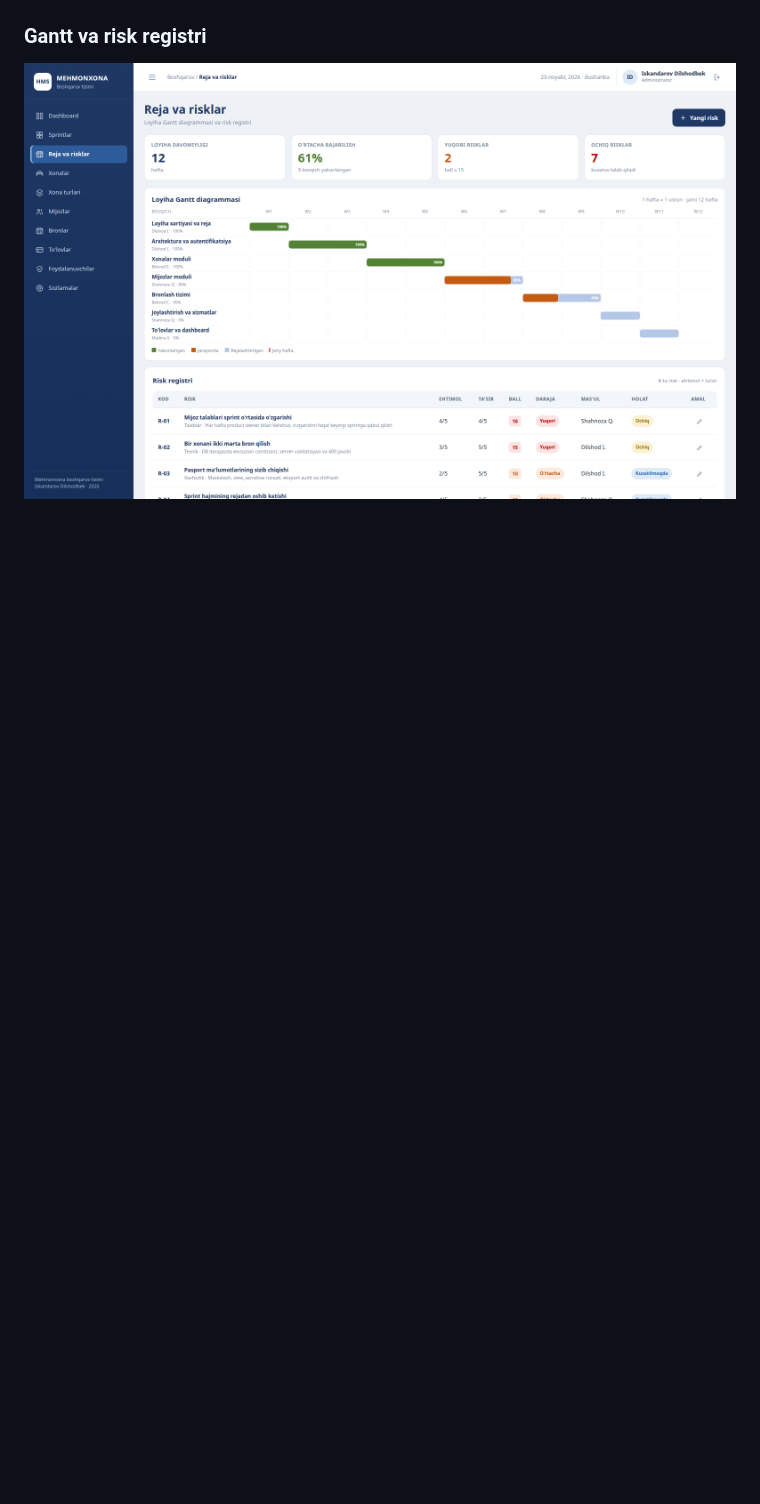
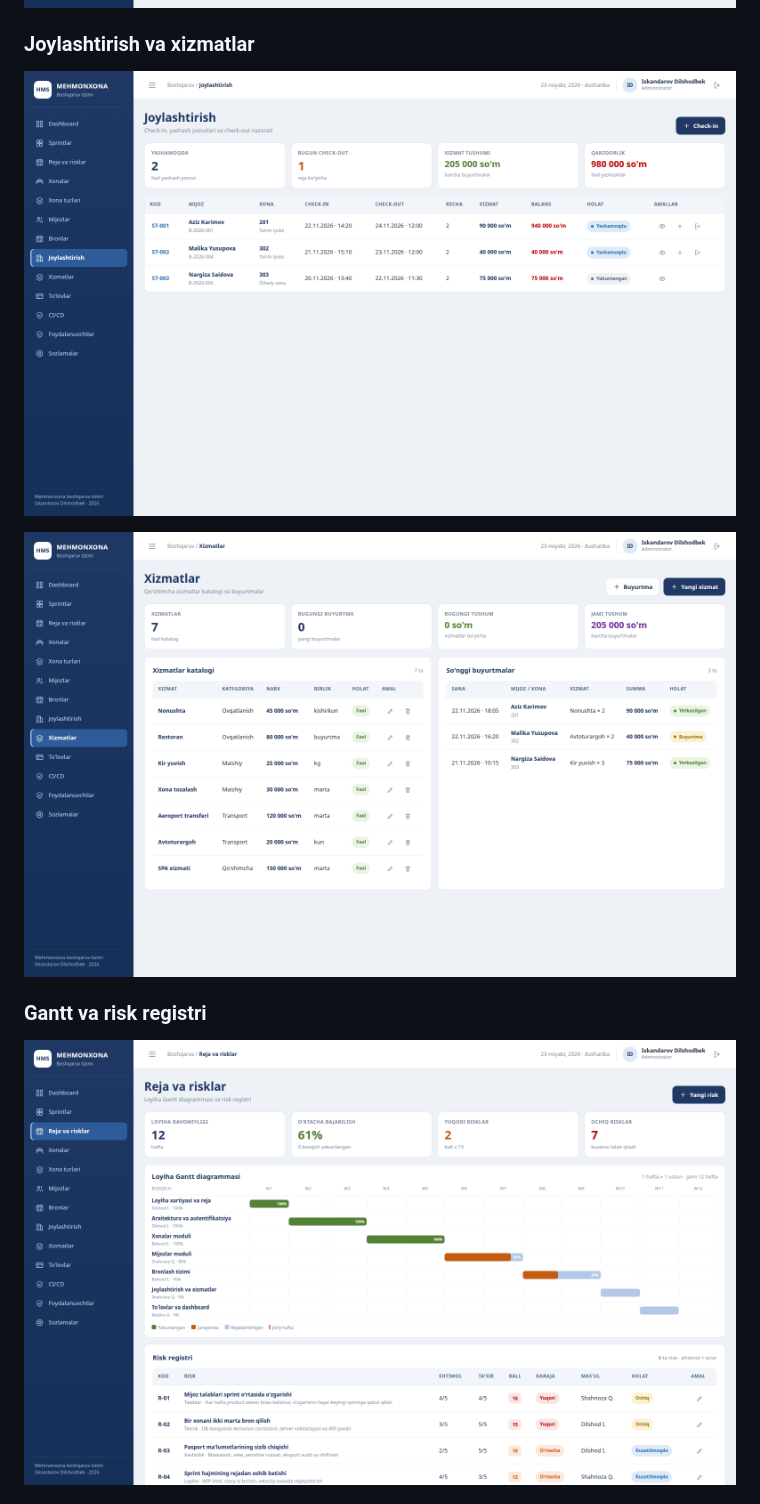
Before and after one commit to DilshodSoftware/hotel-management-system, a Markdown page: README.md, the part around one of its changes. Drawn GitHub-style; pictures changed too: screenshots/bookings-calendar.png, screenshots/gantt-risk.png, screenshots/services.png (added); blank space fills up the shorter version.

Commit message:
feat: add stays, services and CI/CD views

```diff
--- a/README.md
+++ b/README.md
@@ -25,6 +28,12 @@ Mehmonxona faoliyatini boshqarish uchun **bitta HTML faylda** ishlaydigan demo w
 
 ![Bronlar kalendari](screenshots/bookings-calendar.png)
 
+### Joylashtirish va xizmatlar
+
+![Joylashtirish](screenshots/stays.png)
+
+![Xizmatlar](screenshots/services.png)
+
 ### Gantt va risk registri
 
 ![Gantt va risklar](screenshots/gantt-risk.png)
```
Also changed, not shown: other parts of README.md (+15 -3 lines), screenshots/ci.png (added), screenshots/dashboard.png, 1 other file.
